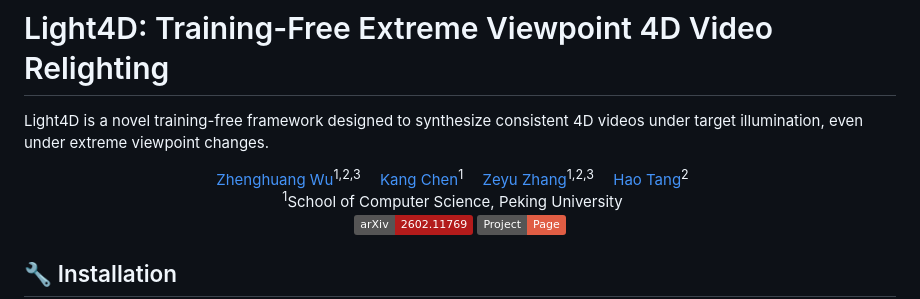
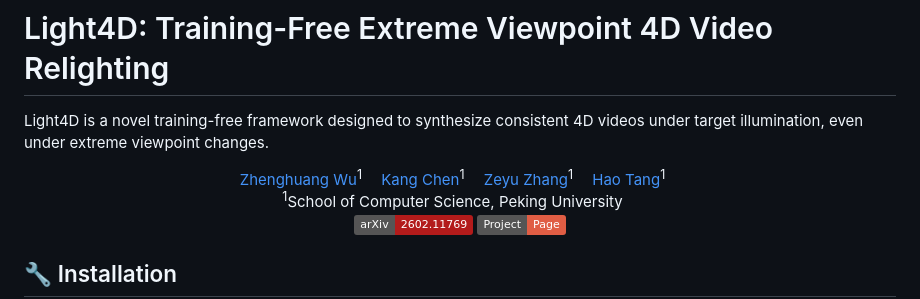
Before and after one commit to AIGeeksGroup/Light4D, a Markdown page: README.md, the part around the change. GitHub-like rendering; badges without logos.

Commit message:
Update author affiliations in README.md

```diff
--- a/README.md
+++ b/README.md
@@ -3,10 +3,10 @@
 Light4D is a novel training-free framework designed to synthesize consistent 4D videos under target illumination, even under extreme viewpoint changes.
 
 <div align="center">
-    <a href='https://scholar.google.com.hk/citations?user=zSlYF4QAAAAJ&hl=zh-CN' target='_blank'>Zhenghuang Wu</a><sup>1,2,3</sup>&emsp;
+    <a href='https://scholar.google.com.hk/citations?user=zSlYF4QAAAAJ&hl=zh-CN' target='_blank'>Zhenghuang Wu</a><sup>1</sup>&emsp;
     <a href='www.linkedin.com/in/peterkc05' target='_blank'>Kang Chen</a><sup>1</sup>&emsp;
-    <a href='https://steve-zeyu-zhang.github.io/' target='_blank'>Zeyu Zhang</a><sup>1,2,3</sup>&emsp;
-    <a href='https://ha0tang.github.io/' target='_blank'>Hao Tang</a><sup>2</sup>&emsp;
+    <a href='https://steve-zeyu-zhang.github.io/' target='_blank'>Zeyu Zhang</a><sup>1</sup>&emsp;
+    <a href='https://ha0tang.github.io/' target='_blank'>Hao Tang</a><sup>1</sup>&emsp;
 </div>
 <div>
 <div align="center">
```
